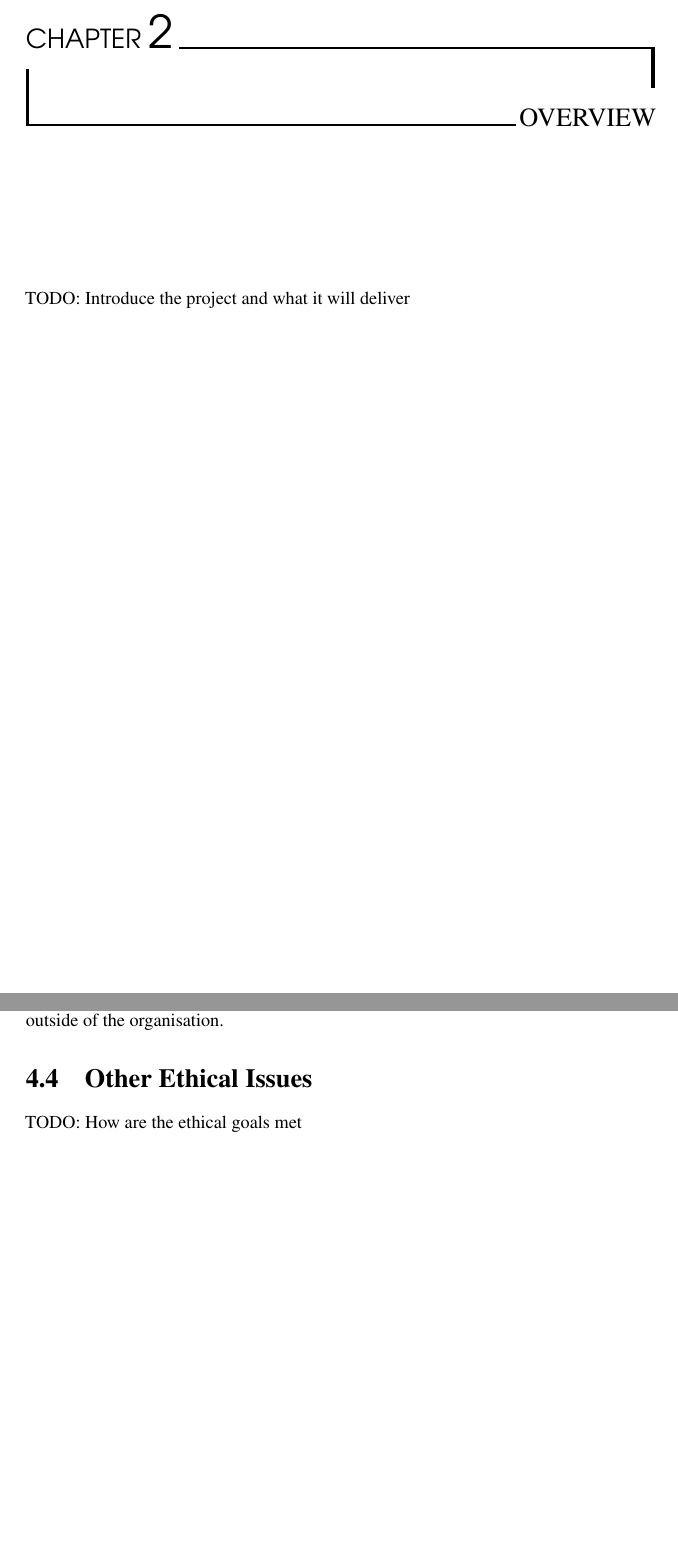
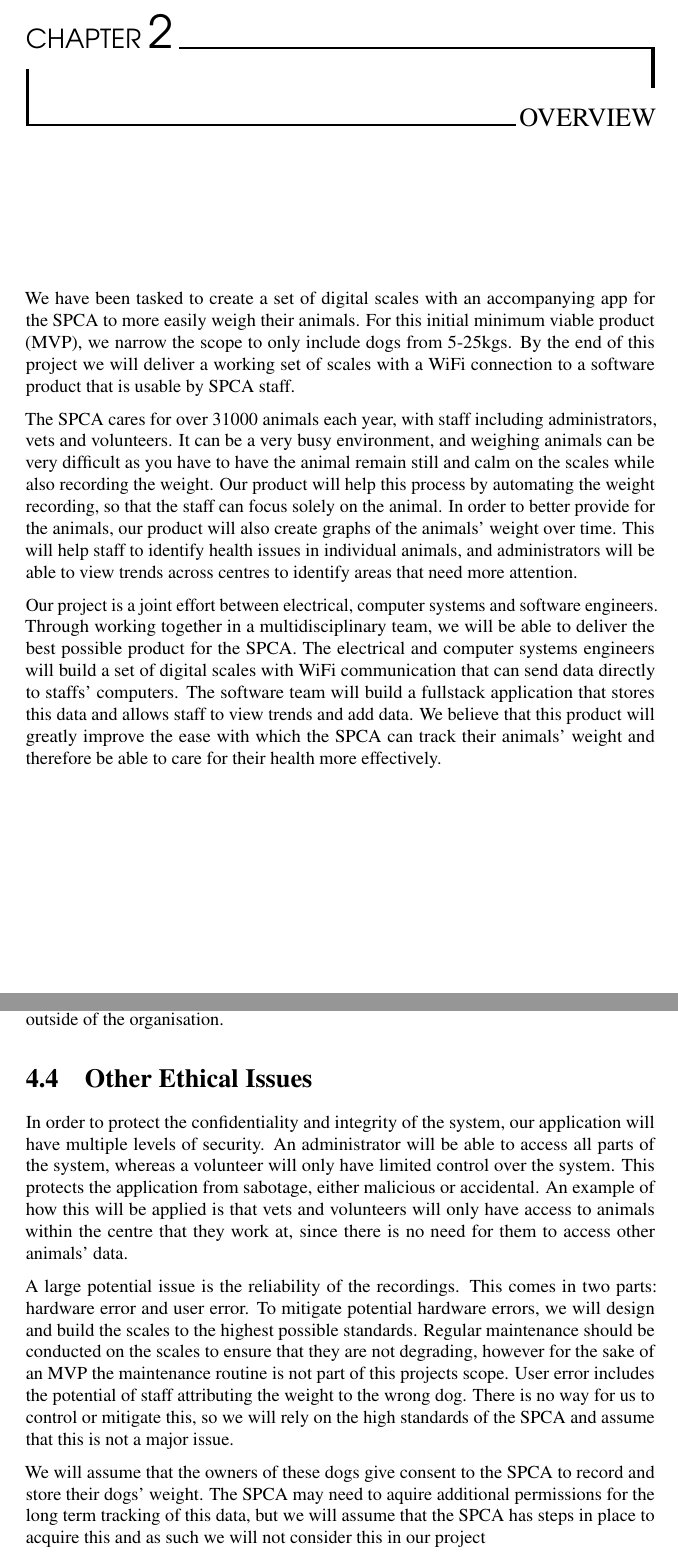
Before and after one commit to tgsmikema/Pets-Management-System, a LaTeX document (proposal/business.tex, which reads proposal/parts/business-case.tex): two parts of pages 7 and 13 of 15, joined at a grey line, cut so that both start at the same text, the shorter picture padded with empty space. Compiled offline with pdfLaTeX.

Commit message:
overview
written by breanna

```diff
--- a/proposal/parts/business-case.tex
+++ b/proposal/parts/business-case.tex
@@ -4,7 +4,12 @@
 
 \chapter{Overview}
 
-TODO: Introduce the project and what it will deliver
+We have been tasked to create a set of digital scales with an accompanying app for the SPCA to more easily weigh their animals. For this initial minimum viable product (MVP), we narrow the scope to only include dogs from 5-25kgs. By the end of this project we will deliver a working set of scales with a WiFi connection to a software product that is usable by SPCA staff.
+
+The SPCA cares for over 31000 animals each year, with staff including administrators, vets and volunteers. It can be a very busy environment, and weighing animals can be very difficult as you have to have the animal remain still and calm on the scales while also recording the weight. Our product will help this process by automating the weight recording, so that the staff can focus solely on the animal. In order to better provide for the animals, our product will also create graphs of the animals’ weight over time. This will help staff to identify health issues in individual animals, and administrators will be able to view trends across centres to identify areas that need more attention.
+
+Our project is a joint effort between electrical, computer systems and software engineers. Through working together in a multidisciplinary team, we will be able to deliver the best possible product for the SPCA. The electrical and computer systems engineers will build a set of digital scales with WiFi communication that can send data directly to staffs’ computers. The software team will build a fullstack application that stores this data and allows staff to view trends and add data. We believe that this product will greatly improve the ease with which the SPCA can track their animals’ weight and therefore be able to care for their health more effectively.
+
 
 \chapter{Deliverables}
 
@@ -53,4 +62,8 @@
 
 \section{Other Ethical Issues}
 
-TODO: How are the ethical goals met
+In order to protect the confidentiality and integrity of the system, our application will have multiple levels of security. An administrator will be able to access all parts of the system, whereas a volunteer will only have limited control over the system. This protects the application from sabotage, either malicious or accidental. An example of how this will be applied is that vets and volunteers will only have access to animals within the centre that they work at, since there is no need for them to access other animals’ data.
+
+A large potential issue is the reliability of the recordings. This comes in two parts: hardware error and user error. To mitigate potential hardware errors, we will design and build the scales to the highest possible standards. Regular maintenance should be conducted on the scales to ensure that they are not degrading, however for the sake of an MVP the maintenance routine is not part of this projects scope. User error includes the potential of staff attributing the weight to the wrong dog. There is no way for us to control or mitigate this, so we will rely on the high standards of the SPCA and assume that this is not a major issue.
+
+We will assume that the owners of these dogs give consent to the SPCA to record and store their dogs’ weight. The SPCA may need to aquire additional permissions for the long term tracking of this data, but we will assume that the SPCA has steps in place to acquire this and as such we will not consider this in our project
```
Also changed, not shown: proposal/parts/business-case.tex (8 more changed lines).
